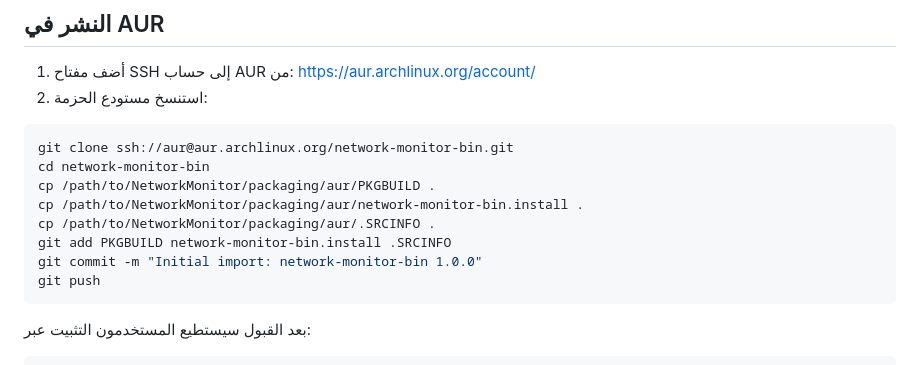
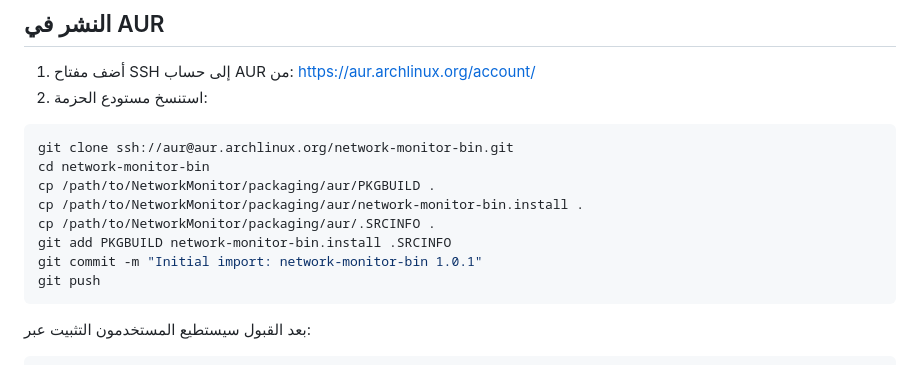
Before and after one commit to AsemShahen/NetworkMonitor, a Markdown page: packaging/aur/README_AR.md, the part around the change. Drawn GitHub-style.

````diff
--- a/packaging/aur/README_AR.md
+++ b/packaging/aur/README_AR.md
@@ -46,7 +46,7 @@ cp /path/to/NetworkMonitor/packaging/aur/PKGBUILD .
 cp /path/to/NetworkMonitor/packaging/aur/network-monitor-bin.install .
 cp /path/to/NetworkMonitor/packaging/aur/.SRCINFO .
 git add PKGBUILD network-monitor-bin.install .SRCINFO
-git commit -m "Initial import: network-monitor-bin 1.0.0"
+git commit -m "Initial import: network-monitor-bin 1.0.1"
 git push
 ```
 
````
Also changed, not shown: README.md (+10 -0 lines), README_AR.md (+10 -0 lines), docs/screenshots/about.png (added), docs/screenshots/blocked-apps.png (added), docs/screenshots/chart.png (added), docs/screenshots/live-connections.png (added), docs/screenshots/live-english.png (added), docs/screenshots/settings.png (added), 2 other files.
